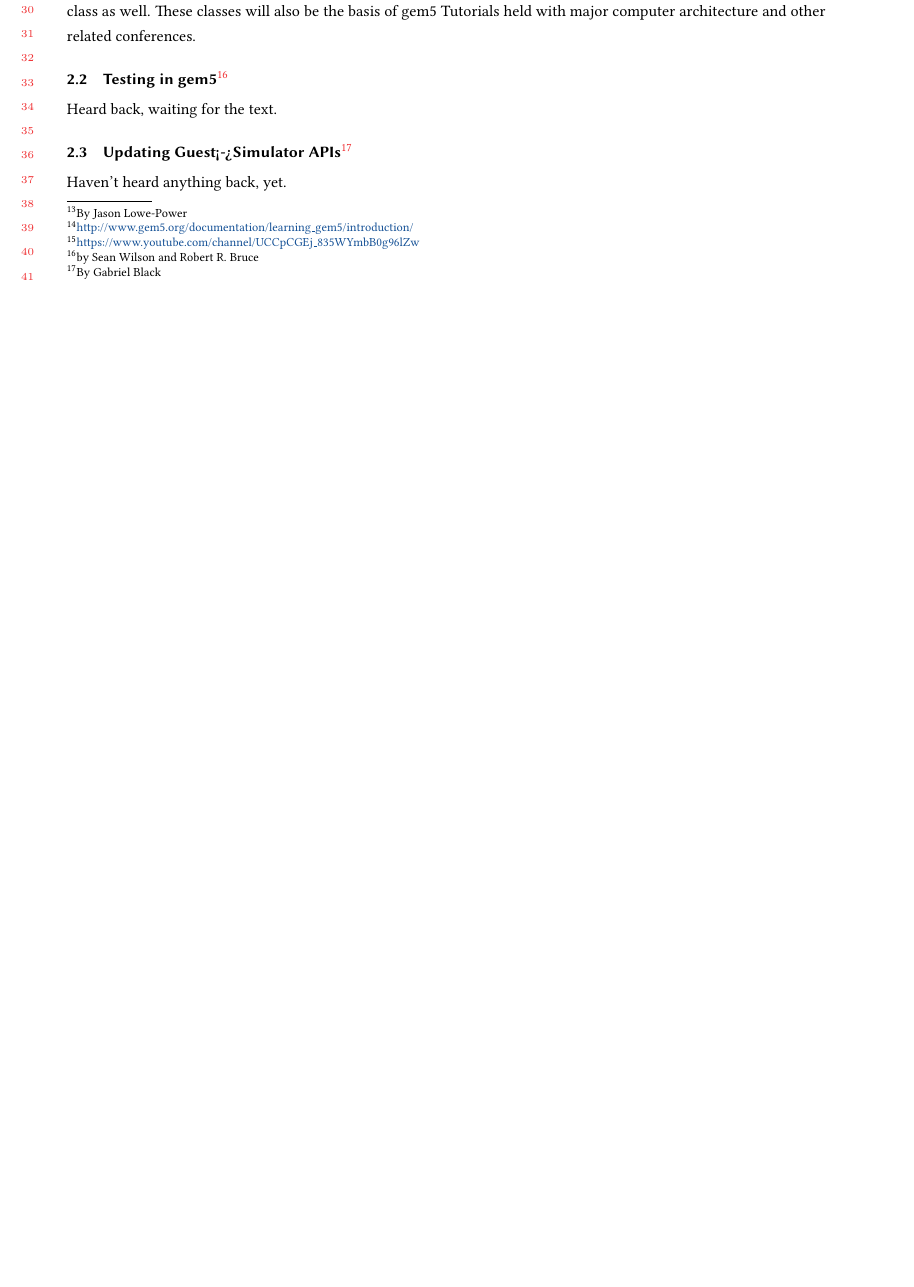
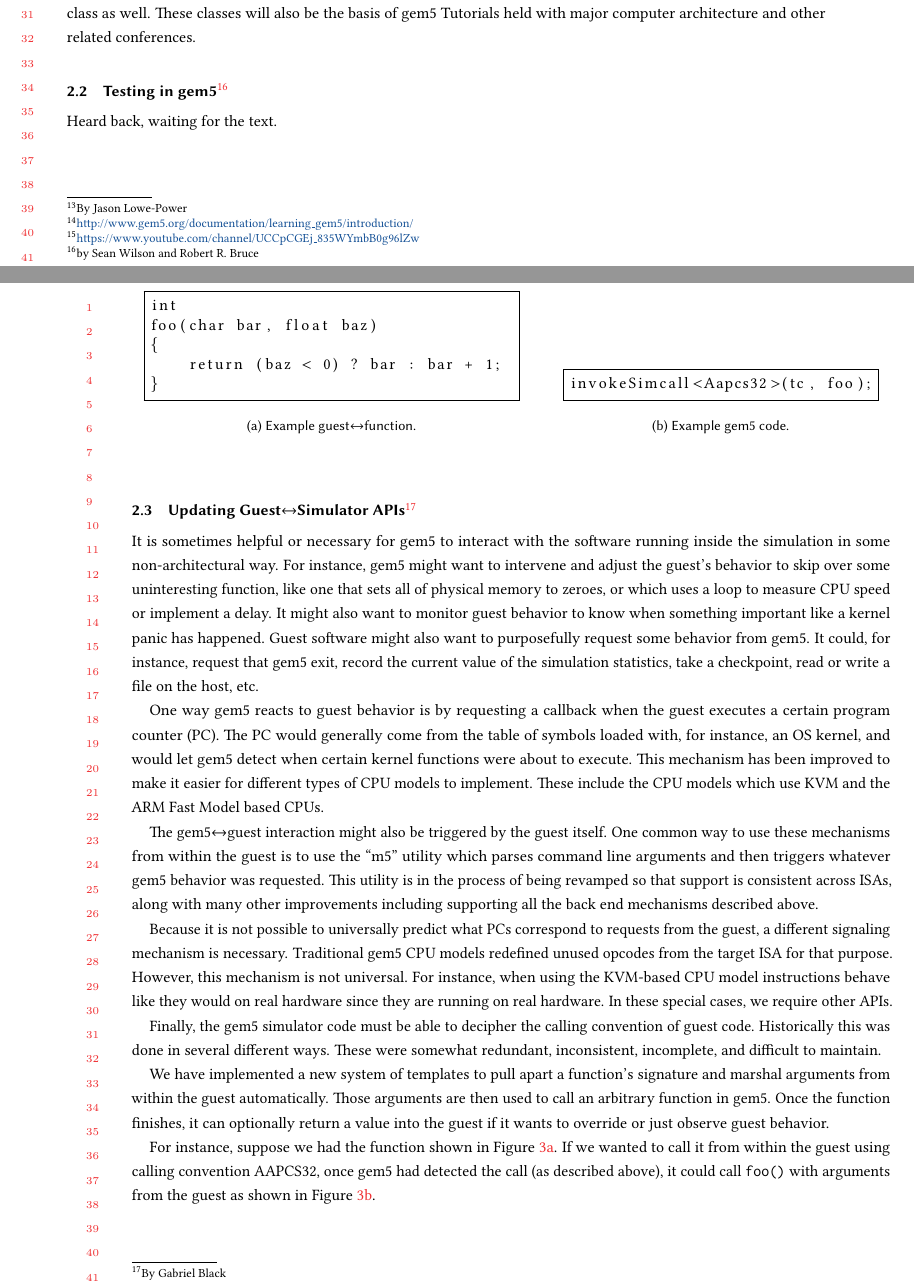
Before and after one commit to darchr/gem5-20-paper, a LaTeX paper (main.tex, which reads changes/updating-guest-simulator-apis.tex): part of page 7 of 22 before the commit and two parts of pages 7 and 8 of 23 after it, the two joined at a grey line, cut at the place of the change, the shorter picture padded with empty space. Compiled offline with pdfLaTeX.

Commit message:
Add guest-simulator API section
Signed-off-by: Jason Lowe-Power <jason@lowepower.com>

```diff
--- a/changes/updating-guest-simulator-apis.tex
+++ b/changes/updating-guest-simulator-apis.tex
@@ -1,3 +1,55 @@
-\subsection[Updating Guest<->Simulator APIs]{Updating Guest<->Simulator APIs\footnote{By Gabriel Black}}
+\subsection[Updating Guest<->Simulator APIs]{Updating Guest$\leftrightarrow$Simulator APIs\footnote{By Gabriel Black}}
 
-Haven't heard anything back, yet.
+It is sometimes helpful or necessary for gem5 to interact with the software running inside the simulation in some non-architectural way.
+For instance, gem5 might want to intervene and adjust the guest's behavior to skip over some uninteresting function, like one that sets all of physical memory to zeroes, or which uses a loop to measure CPU speed or implement a delay.
+It might also want to monitor guest behavior to know when something important like a kernel panic has happened.
+Guest software might also want to purposefully request some behavior from gem5.
+It could, for instance, request that gem5 exit, record the current value of the simulation statistics, take a checkpoint, read or write a file on the host, etc.
+
+One way gem5 reacts to guest behavior is by requesting a callback when the guest executes a certain program counter (PC).
+The PC would generally come from the table of symbols loaded with, for instance, an OS kernel, and would let gem5 detect when certain kernel functions were about to execute.
+This mechanism has been improved to make it easier for different types of CPU models to implement.
+These include the CPU models which use KVM and the ARM Fast Model based CPUs.
+
+The gem5$\leftrightarrow$guest interaction might also be triggered by the guest itself.
+One common way to use these mechanisms from within the guest is to use the ``m5'' utility which parses command line arguments and then triggers whatever gem5 behavior was requested.
+This utility is in the process of being revamped so that support is consistent across ISAs, along with many other improvements including supporting all the back end mechanisms described above.
+
+Because it is not possible to universally predict what PCs correspond to requests from the guest, a different signaling mechanism is necessary.
+Traditional gem5 CPU models redefined unused opcodes from the target ISA for that purpose.
+However, this mechanism is not universal.
+For instance, when using the KVM-based CPU model instructions behave like they would on real hardware since they are running on real hardware.
+In these special cases, we require other APIs.
+
+Finally, the gem5 simulator code must be able to decipher the calling convention of guest code. Historically this was done in several different ways.
+These were somewhat redundant, inconsistent, incomplete, and difficult to maintain.
+
+We have implemented a new system of templates to pull apart a function's signature and marshal arguments from within the guest automatically.
+Those arguments are then used to call an arbitrary function in gem5.
+Once the function finishes, it can optionally return a value into the guest if it wants to override or just observe guest behavior.
+
+For instance, suppose we had the function shown in Figure~\ref{fig:code1}.
+If we wanted to call it from within the guest using calling convention AAPCS32, once gem5 had detected the call (as described above), it could call \verb|foo()| with arguments from the guest as shown in Figure~\ref{fig:code2}.
+
+\begin{figure}
+    \centering
+    \begin{subfigure}{0.48\linewidth}
+        \begin{lstlisting}[frame=single]
+int
+foo(char bar, float baz)
+{
+    return (baz < 0) ? bar : bar + 1;
+}
+        \end{lstlisting}
+        \caption{Example guest$\leftrightarrow$function.}
+        \label{fig:code1}
+    \end{subfigure}
+    \hspace{3em}
+    \begin{subfigure}{0.40\linewidth}
+        \begin{lstlisting}[frame=single]
+invokeSimcall<Aapcs32>(tc, foo);
+        \end{lstlisting}
+        \caption{Example gem5 code.}
+        \label{fig:code2}
+    \end{subfigure}
+\end{figure}
--- a/main.tex
+++ b/main.tex
@@ -1,5 +1,6 @@
 \documentclass[manuscript, review, screen, timestamp]{acmart}
 
+\usepackage{listings}
 \usepackage{subcaption}
 
 \begin{document}
```
Also changed, not shown: main.pdf.
